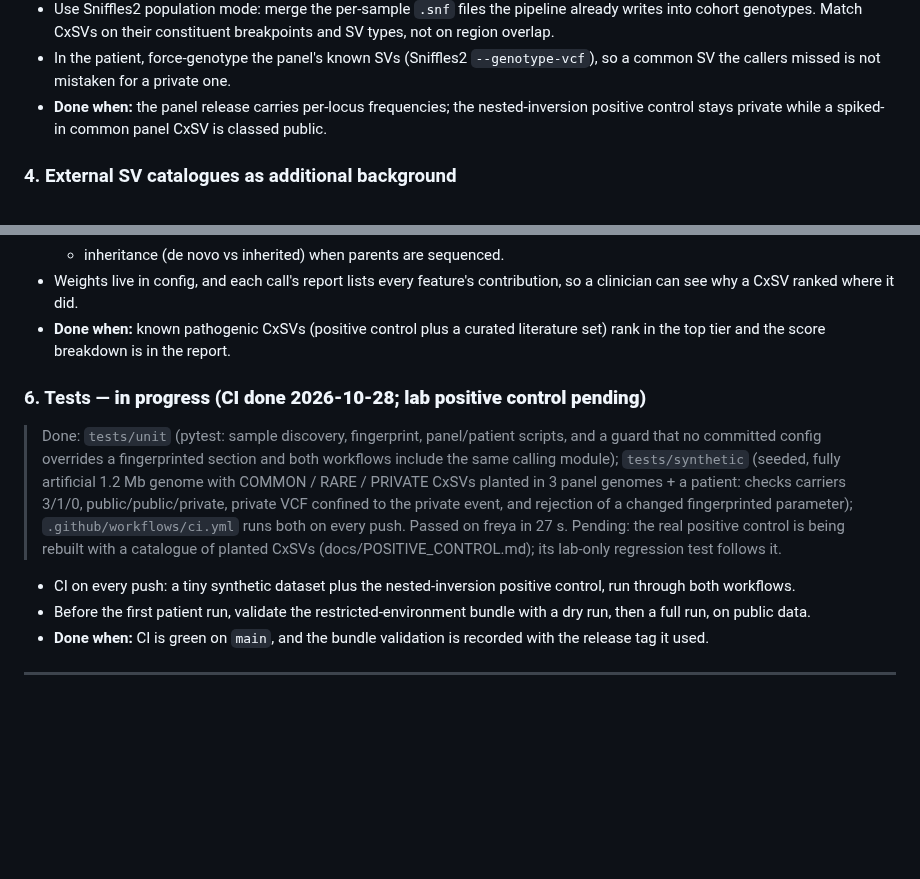
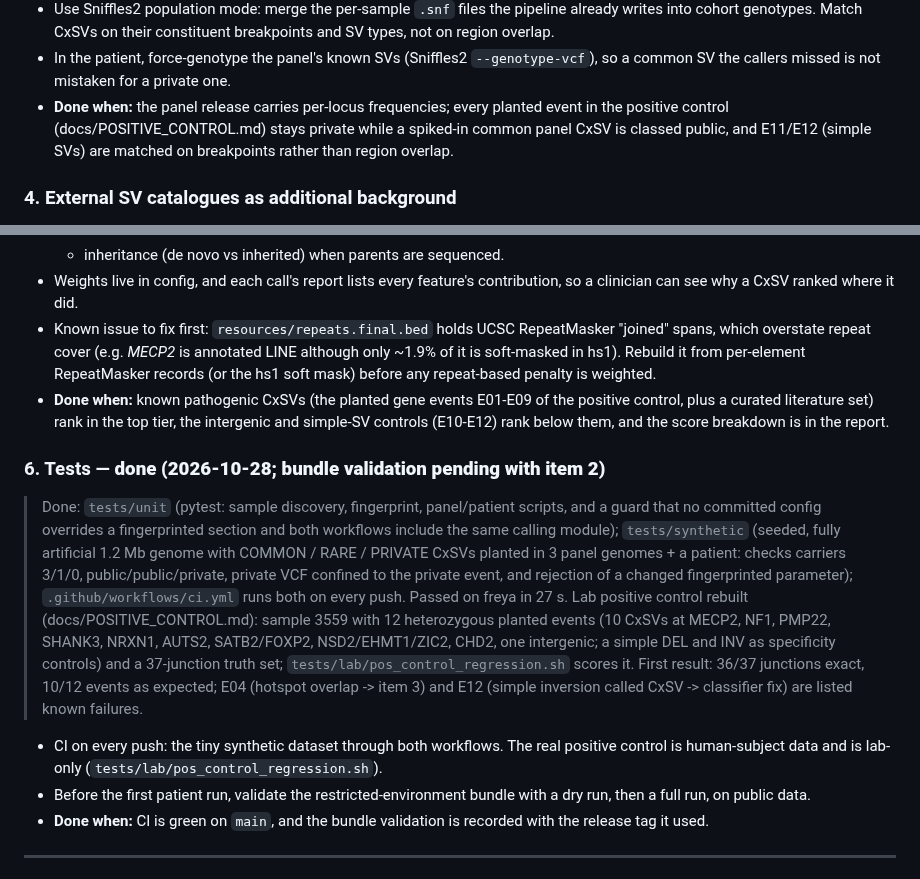
Before and after one commit to faulk-lab/CxSV, a Markdown page: docs/ROADMAP.md, 2 parts joined by grey strips. Drawn GitHub-style; blank space fills up the shorter version.

```diff
--- a/docs/ROADMAP.md
+++ b/docs/ROADMAP.md
@@ -117,9 +117,10 @@ with each later item.
 - In the patient, force-genotype the panel's known SVs (Sniffles2
   `--genotype-vcf`), so a common SV the callers missed is not mistaken for
   a private one.
-- **Done when:** the panel release carries per-locus frequencies; the
-  nested-inversion positive control stays private while a spiked-in common
-  panel CxSV is classed public.
+- **Done when:** the panel release carries per-locus frequencies; every
+  planted event in the positive control (docs/POSITIVE_CONTROL.md) stays
+  private while a spiked-in common panel CxSV is classed public, and E11/E12
+  (simple SVs) are matched on breakpoints rather than region overlap.
 
 ### 4. External SV catalogues as additional background
 
@@ -146,11 +147,17 @@ with each later item.
   - inheritance (de novo vs inherited) when parents are sequenced.
 - Weights live in config, and each call's report lists every feature's
   contribution, so a clinician can see why a CxSV ranked where it did.
-- **Done when:** known pathogenic CxSVs (positive control plus a curated
-  literature set) rank in the top tier and the score breakdown is in the
-  report.
+- Known issue to fix first: `resources/repeats.final.bed` holds UCSC
+  RepeatMasker "joined" spans, which overstate repeat cover (e.g. *MECP2* is
+  annotated LINE although only ~1.9% of it is soft-masked in hs1). Rebuild it
+  from per-element RepeatMasker records (or the hs1 soft mask) before any
+  repeat-based penalty is weighted.
+- **Done when:** known pathogenic CxSVs (the planted gene events E01-E09 of the
+  positive control, plus a curated literature set) rank in the top tier, the
+  intergenic and simple-SV controls (E10-E12) rank below them, and the score
+  breakdown is in the report.
 
-### 6. Tests — **in progress (CI done 2026-10-28; lab positive control pending)**
+### 6. Tests — **done (2026-10-28; bundle validation pending with item 2)**
 
 > Done: `tests/unit` (pytest: sample discovery, fingerprint, panel/patient
 > scripts, and a guard that no committed config overrides a fingerprinted
@@ -160,13 +167,19 @@ with each later item.
 > carriers 3/1/0, public/public/private, private VCF confined to the private
 > event, and rejection of a changed fingerprinted parameter);
 > `.github/workflows/ci.yml` runs both on every push. Passed on freya in 27 s.
-> Pending: the real positive control is being rebuilt with a catalogue of
-> planted CxSVs (docs/POSITIVE_CONTROL.md); its lab-only regression test
-> follows it.
+> Lab positive control rebuilt (docs/POSITIVE_CONTROL.md): sample 3559 with
+> 12 heterozygous planted events (10 CxSVs at MECP2, NF1, PMP22, SHANK3,
+> NRXN1, AUTS2, SATB2/FOXP2, NSD2/EHMT1/ZIC2, CHD2, one intergenic; a simple
+> DEL and INV as specificity controls) and a 37-junction truth set;
+> `tests/lab/pos_control_regression.sh` scores it. First result: 36/37
+> junctions exact, 10/12 events as expected; E04 (hotspot overlap -> item 3)
+> and E12 (simple inversion called CxSV -> classifier fix) are listed known
+> failures.
 
 
-- CI on every push: a tiny synthetic dataset plus the nested-inversion
-  positive control, run through both workflows.
+- CI on every push: the tiny synthetic dataset through both workflows. The
+  real positive control is human-subject data and is lab-only
+  (`tests/lab/pos_control_regression.sh`).
 - Before the first patient run, validate the restricted-environment bundle
   with a dry run, then a full run, on public data.
 - **Done when:** CI is green on `main`, and the bundle validation is recorded
```
Also changed, not shown: README.md (+27 -1 lines), docs/POSITIVE_CONTROL.md (added, +186 -0 lines), docs/figures/pos_control_events.png (added), 10 other files.
